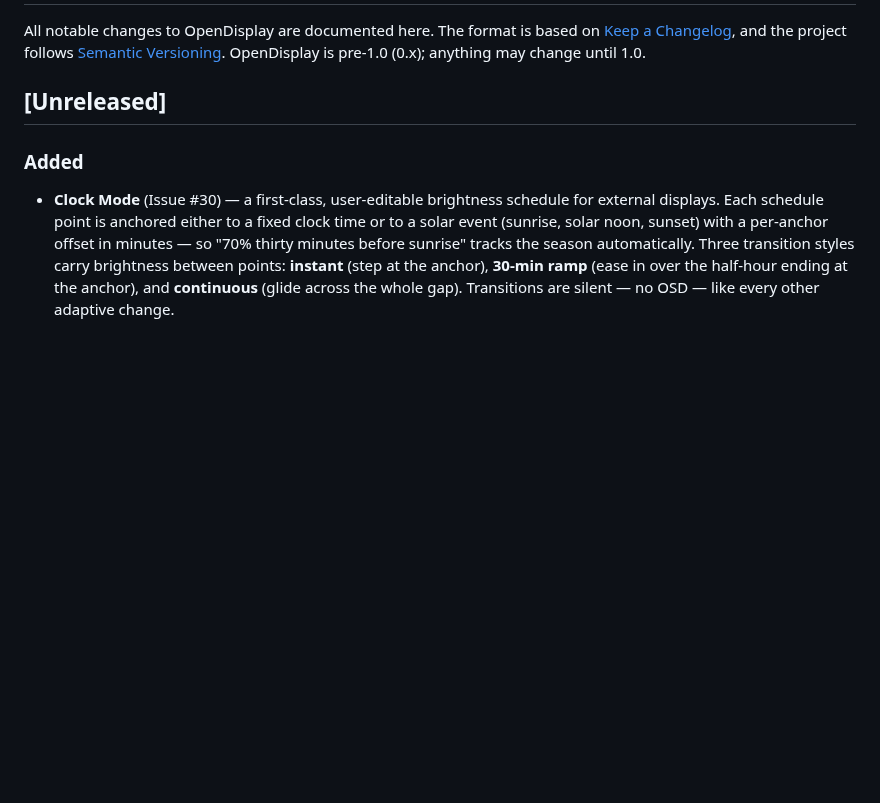
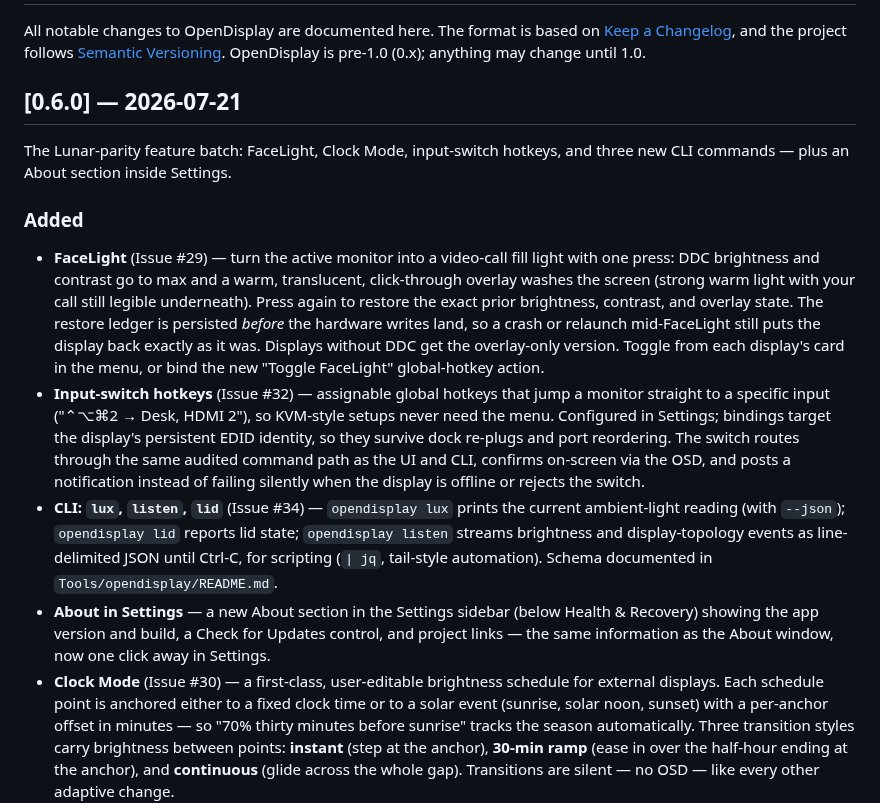
Before and after one commit to aquitaine/OpenDisplay, a Markdown page: CHANGELOG.md, the part around the change. GitHub-like rendering; blank space fills up the shorter version.

```diff
--- a/CHANGELOG.md
+++ b/CHANGELOG.md
@@ -5,9 +5,32 @@ All notable changes to OpenDisplay are documented here. The format is based on
 [Semantic Versioning](https://semver.org/). OpenDisplay is pre-1.0 (0.x); anything may
 change until 1.0.
 
-## [Unreleased]
+## [0.6.0] — 2026-07-21
+
+The Lunar-parity feature batch: FaceLight, Clock Mode, input-switch hotkeys, and three new CLI
+commands — plus an About section inside Settings.
 
 ### Added
+- **FaceLight** (Issue #29) — turn the active monitor into a video-call fill light with one press:
+  DDC brightness and contrast go to max and a warm, translucent, click-through overlay washes the
+  screen (strong warm light with your call still legible underneath). Press again to restore the
+  exact prior brightness, contrast, and overlay state. The restore ledger is persisted *before* the
+  hardware writes land, so a crash or relaunch mid-FaceLight still puts the display back exactly as
+  it was. Displays without DDC get the overlay-only version. Toggle from each display's card in the
+  menu, or bind the new "Toggle FaceLight" global-hotkey action.
+- **Input-switch hotkeys** (Issue #32) — assignable global hotkeys that jump a monitor straight to a
+  specific input ("⌃⌥⌘2 → Desk, HDMI 2"), so KVM-style setups never need the menu. Configured in
+  Settings; bindings target the display's persistent EDID identity, so they survive dock re-plugs
+  and port reordering. The switch routes through the same audited command path as the UI and CLI,
+  confirms on-screen via the OSD, and posts a notification instead of failing silently when the
+  display is offline or rejects the switch.
+- **CLI: `lux`, `listen`, `lid`** (Issue #34) — `opendisplay lux` prints the current ambient-light
+  reading (with `--json`); `opendisplay lid` reports lid state; `opendisplay listen` streams
+  brightness and display-topology events as line-delimited JSON until Ctrl-C, for scripting
+  (`| jq`, tail-style automation). Schema documented in `Tools/opendisplay/README.md`.
+- **About in Settings** — a new About section in the Settings sidebar (below Health & Recovery)
+  showing the app version and build, a Check for Updates control, and project links — the same
+  information as the About window, now one click away in Settings.
 - **Clock Mode** (Issue #30) — a first-class, user-editable brightness schedule for external
   displays. Each schedule point is anchored either to a fixed clock time or to a solar event
   (sunrise, solar noon, sunset) with a per-anchor offset in minutes — so "70% thirty minutes
```
Also changed, not shown: Docs/OpenDisplay-Feature-Parity-Lunar.md (+15 -12 lines), README.md (+13 -3 lines), Docs/images/menubar.png, Docs/images/settings.png, 2 other files.
